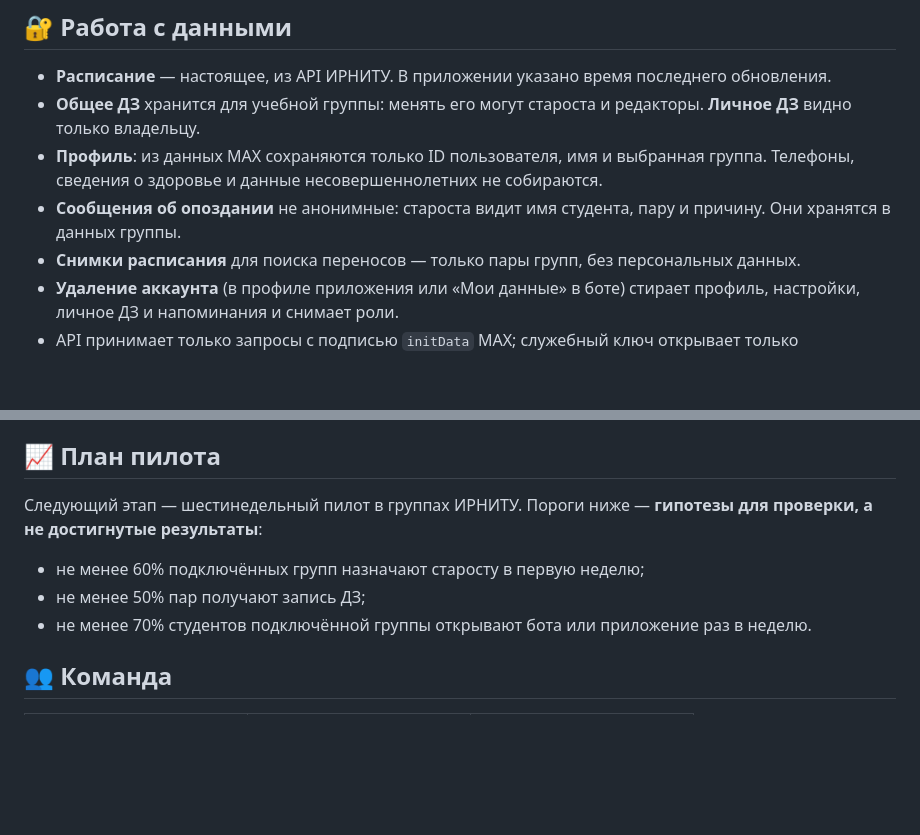
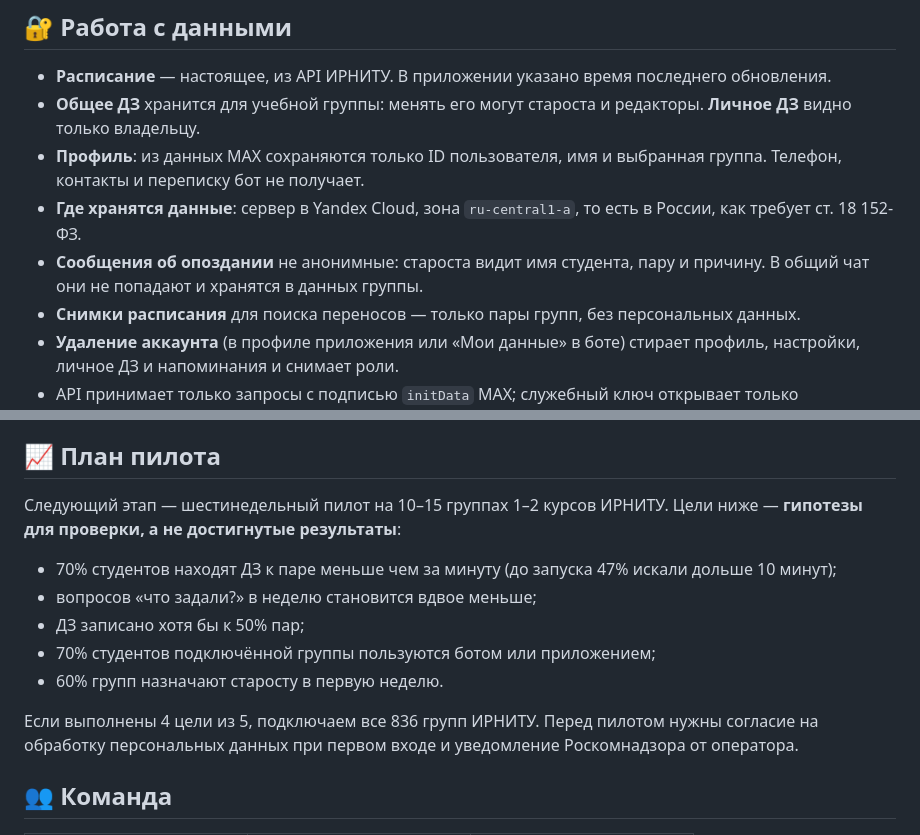
Before and after one commit to nemo-MV33/hackathon-maxik, a Markdown page: README.md, 2 parts joined by grey strips. Rendered like a GitHub page; blank space fills up the shorter version.

Commit message:
README: где хранятся данные, точнее о сообщениях об опоздании, план пилота с метриками

```diff
--- a/README.md
+++ b/README.md
@@ -260,8 +260,9 @@ docker compose logs -f     # смотреть логи
 
 - **Расписание** — настоящее, из API ИРНИТУ. В приложении указано время последнего обновления.
 - **Общее ДЗ** хранится для учебной группы: менять его могут староста и редакторы. **Личное ДЗ** видно только владельцу.
-- **Профиль**: из данных MAX сохраняются только ID пользователя, имя и выбранная группа. Телефоны, сведения о здоровье и данные несовершеннолетних не собираются.
-- **Сообщения об опоздании** не анонимные: староста видит имя студента, пару и причину. Они хранятся в данных группы.
+- **Профиль**: из данных MAX сохраняются только ID пользователя, имя и выбранная группа. Телефон, контакты и переписку бот не получает.
+- **Где хранятся данные**: сервер в Yandex Cloud, зона `ru-central1-a`, то есть в России, как требует ст. 18 152-ФЗ.
+- **Сообщения об опоздании** не анонимные: староста видит имя студента, пару и причину. В общий чат они не попадают и хранятся в данных группы.
 - **Снимки расписания** для поиска переносов — только пары групп, без персональных данных.
 - **Удаление аккаунта** (в профиле приложения или «Мои данные» в боте) стирает профиль, настройки, личное ДЗ и напоминания и снимает роли.
 - API принимает только запросы с подписью `initData` MAX; служебный ключ открывает только справочники и расписание.
@@ -298,11 +299,15 @@ npm run intro --prefix webapp -- анимация.gif  # заменить зас
 
 ## 📈 План пилота
 
-Следующий этап — шестинедельный пилот в группах ИРНИТУ. Пороги ниже — **гипотезы для проверки, а не достигнутые результаты**:
+Следующий этап — шестинедельный пилот на 10–15 группах 1–2 курсов ИРНИТУ. Цели ниже — **гипотезы для проверки, а не достигнутые результаты**:
 
-- не менее 60% подключённых групп назначают старосту в первую неделю;
-- не менее 50% пар получают запись ДЗ;
-- не менее 70% студентов подключённой группы открывают бота или приложение раз в неделю.
+- 70% студентов находят ДЗ к паре меньше чем за минуту (до запуска 47% искали дольше 10 минут);
+- вопросов «что задали?» в неделю становится вдвое меньше;
+- ДЗ записано хотя бы к 50% пар;
+- 70% студентов подключённой группы пользуются ботом или приложением;
+- 60% групп назначают старосту в первую неделю.
+
+Если выполнены 4 цели из 5, подключаем все 836 групп ИРНИТУ. Перед пилотом нужны согласие на обработку персональных данных при первом входе и уведомление Роскомнадзора от оператора.
 
 ## 👥 Команда
 
```
